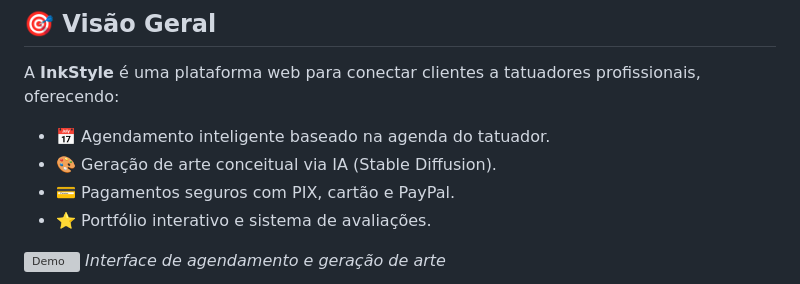
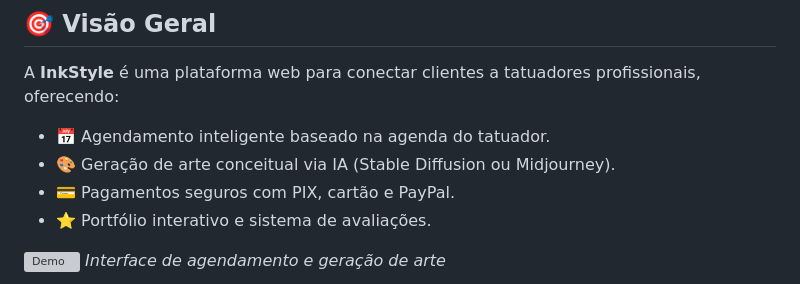
Before and after one commit to elojorge/InkStyle, a Markdown page: README.md, the part around the change. Drawn GitHub-style; grey boxes are pictures that could not be loaded.

```diff
--- a/README.md
+++ b/README.md
@@ -12,7 +12,7 @@
 ## 🎯 Visão Geral
 A **InkStyle** é uma plataforma web para conectar clientes a tatuadores profissionais, oferecendo:
 - 📅 Agendamento inteligente baseado na agenda do tatuador.
-- 🎨 Geração de arte conceitual via IA (Stable Diffusion).
+- 🎨 Geração de arte conceitual via IA (Stable Diffusion ou Midjourney).
 - 💳 Pagamentos seguros com PIX, cartão e PayPal.
 - ⭐ Portfólio interativo e sistema de avaliações.
 
```
